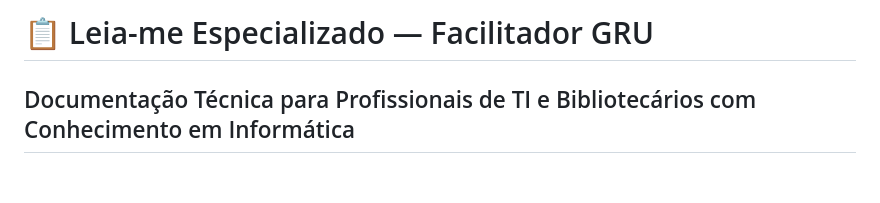
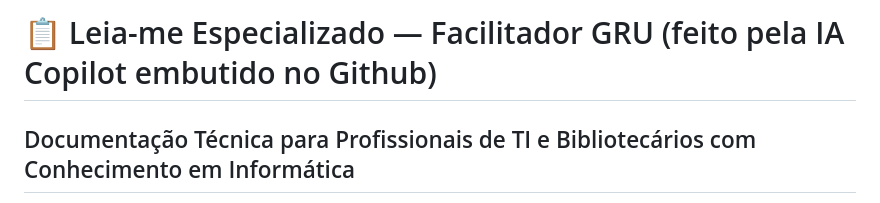
Before and after one commit to SiBIFB/Facilitador_Pag_Multa_GRU_IFB, a Markdown page: Readme_especializado.md, the part around the change. Drawn GitHub-style; blank space fills up the shorter version.

Commit message:
Modify title in Readme_especializado.md
Updated the title to include 'feito pela IA Copilot embutido no Github'.

```diff
--- a/Readme_especializado.md
+++ b/Readme_especializado.md
@@ -1,4 +1,4 @@
-# 📋 Leia-me Especializado — Facilitador GRU
+# 📋 Leia-me Especializado — Facilitador GRU (feito pela IA Copilot embutido no Github)
 ## Documentação Técnica para Profissionais de TI e Bibliotecários com Conhecimento em Informática
 
 ---
```
